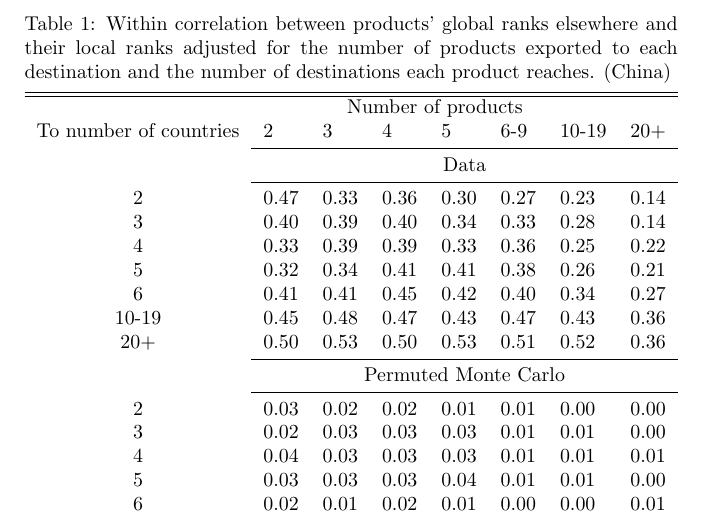
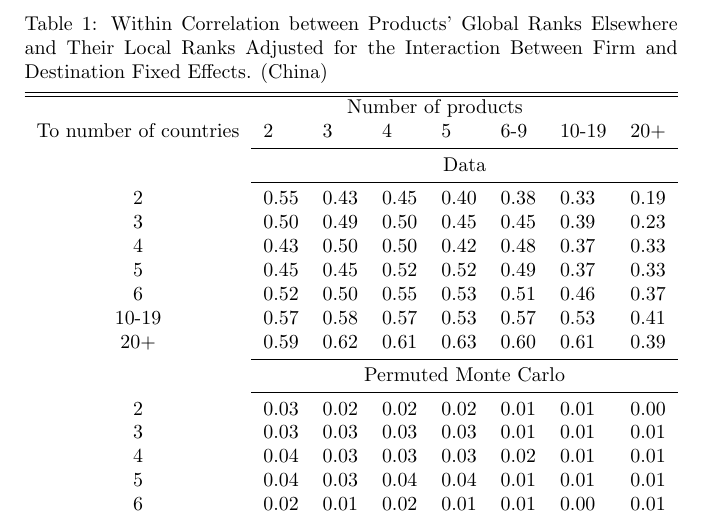
Before and after one commit to LlenaChavel/Multi-product-Exporters-Verifying-Stylized-Facts, a LaTeX document (Replication Package/Includes-China-2003/Table7-Appendix.tex): part of the page, cut at the place of the change. Compiled offline with pdfLaTeX.

Commit message:
update all the pdf files genereated from the last run

```diff
--- a/Replication Package/Includes-China-2003/Table7-Appendix.tex
+++ b/Replication Package/Includes-China-2003/Table7-Appendix.tex
@@ -7,27 +7,27 @@
 \centering
 \resizebox{1\width}{!}{
 \begin{threeparttable}
-\caption{Within  correlation between products' global  ranks elsewhere and their  local  ranks   adjusted for the  number of products exported to each destination and the number of destinations each product reaches. (China) \label{ExludeLocal-PMC-Baseline}}
+\caption{Within  Correlation between Products' Global  Ranks Elsewhere and Their  Local  Ranks  Adjusted for the Interaction Between  Firm and  Destination Fixed  Effects. (China) \label{ExludeLocal-PMC-FirmXDest}}
 \begin{tabular}{cllllllll} \hline\hline
 &\multicolumn{6}{c}{Number of products}\\
 To number of countries       &           2  &   3            &    4          &  5         &6-9         &10-19       &20+\\\cmidrule{2-8}%
 &\multicolumn{7}{c}{Data}\\    \cmidrule{2-8}%
-2                           & 0.47      & 0.33     & 0.36  & 0.30  & 0.27  & 0.23   & 0.14 \\
-3                                               & 0.40      & 0.39     & 0.40  & 0.34  & 0.33  & 0.28   & 0.14 \\
-4                           & 0.33      & 0.39     & 0.39  & 0.33  & 0.36  & 0.25   & 0.22 \\
-5                           & 0.32      & 0.34     & 0.41  & 0.41  & 0.38  & 0.26   & 0.21 \\
-6                           & 0.41      & 0.41     & 0.45  & 0.42  & 0.40  & 0.34   & 0.27 \\
-10-19                       & 0.45     & 0.48    & 0.47 & 0.43 & 0.47 & 0.43  & 0.36 \\
-20+                         & 0.50     & 0.53    & 0.50 & 0.53 & 0.51 & 0.52  & 0.36 \\
+2                           & 0.55      & 0.43     & 0.45  & 0.40  & 0.38  & 0.33   & 0.19 \\
+3                                               & 0.50      & 0.49     & 0.50  & 0.45  & 0.45  & 0.39   & 0.23 \\
+4                           & 0.43      & 0.50     & 0.50  & 0.42  & 0.48  & 0.37   & 0.33 \\
+5                           & 0.45      & 0.45     & 0.52  & 0.52  & 0.49  & 0.37   & 0.33 \\
+6                           & 0.52      & 0.50     & 0.55  & 0.53  & 0.51  & 0.46   & 0.37 \\
+10-19                       & 0.57     & 0.58    & 0.57 & 0.53 & 0.57 & 0.53  & 0.41 \\
+20+                         & 0.59     & 0.62    & 0.61 & 0.63 & 0.60 & 0.61  & 0.39 \\
 \cmidrule{2-8}%
 & \multicolumn{7}{c}{Permuted Monte Carlo}\\   \cmidrule{2-8}%
-2                                              & 0.03      & 0.02     & 0.02  & 0.01  & 0.01  & 0.00   & 0.00 \\
-3                                              & 0.02      & 0.03     & 0.03  & 0.03  & 0.01  & 0.01   & 0.00 \\
-4                                              & 0.04      & 0.03     & 0.03  & 0.03  & 0.01  & 0.01   & 0.01 \\
-5                                              & 0.03      & 0.03     & 0.03  & 0.04  & 0.01  & 0.01   & 0.00 \\
-6                                              & 0.02      & 0.01     & 0.02  & 0.01  & 0.00  & 0.00   & 0.01 \\
-10-19                                      & 0.02     & 0.01    & 0.01 & 0.01 & 0.00 & 0.00  & 0.01 \\
-20+                                            & 0.01     & 0.01    & 0.01 & 0.01 & 0.00 & 0.00  & 0.00 \\
+2                                              & 0.03      & 0.02     & 0.02  & 0.02  & 0.01  & 0.01   & 0.00 \\
+3                                              & 0.03      & 0.03     & 0.03  & 0.03  & 0.01  & 0.01   & 0.01 \\
+4                                              & 0.04      & 0.03     & 0.03  & 0.03  & 0.02  & 0.01   & 0.01 \\
+5                                              & 0.04      & 0.03     & 0.04  & 0.04  & 0.01  & 0.01   & 0.01 \\
+6                                              & 0.02      & 0.01     & 0.02  & 0.01  & 0.01  & 0.00   & 0.01 \\
+10-19                                      & 0.02     & 0.02    & 0.01 & 0.01 & 0.00 & 0.00  & 0.01 \\
+20+                                            & 0.02     & 0.01    & 0.01 & 0.01 & 0.00 & 0.00  & 0.00 \\
 \hline\hline
 \end{tabular}
 \begin{tablenotes}
```
Also changed, not shown: Replication Package/Includes-China-2003/Table1.tex (+2 -2 lines), Replication Package/Includes-China-2003/Table2-Appendix.tex (+5 -5 lines), Replication Package/Includes-China-2003/Table2.tex (+5 -5 lines), Replication Package/Includes-China-2003/Table3.tex (+5 -5 lines), Replication Package/Includes-China-2003/Table6-AdjR2.tex (+5 -5 lines), Replication Package/Includes-China-2003/Table 3-5 - Appendix.pdf (added), Replication Package/Includes-China-2003/Table1-Appendix.pdf (added), Replication Package/Includes-China-2003/Table1.pdf (added), Replication Package/Includes-China-2003/Table2-Appendix.pdf (added), Replication Package/Includes-China-2003/Table2.pdf (added), Replication Package/Includes-China-2003/Table3.pdf (added), Replication Package/Includes-China-2003/Table6-AdjR2.pdf (added), Replication Package/Includes-China-2003/Table7-Appendix.pdf (added), Replication Package/Includes-China-2003/av_sales-Australia-601.pdf, 29 more files.
